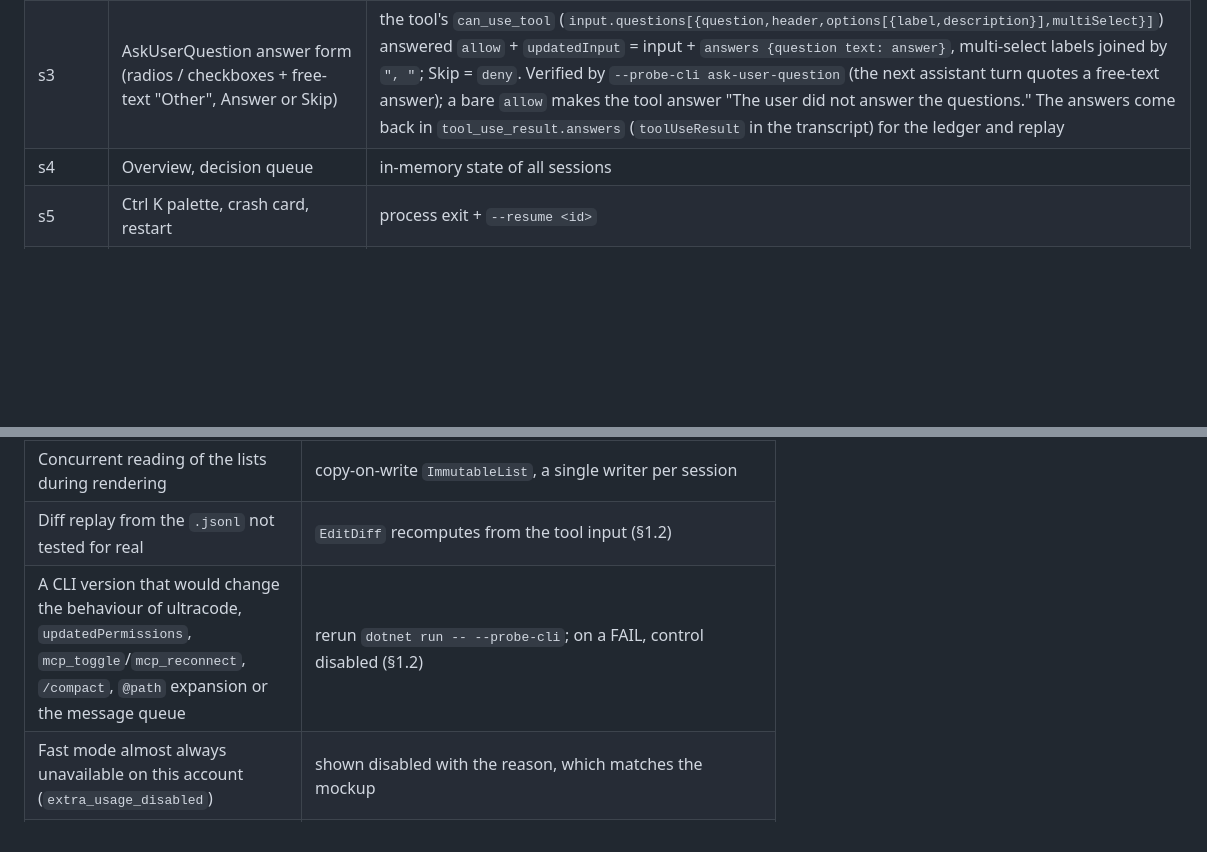
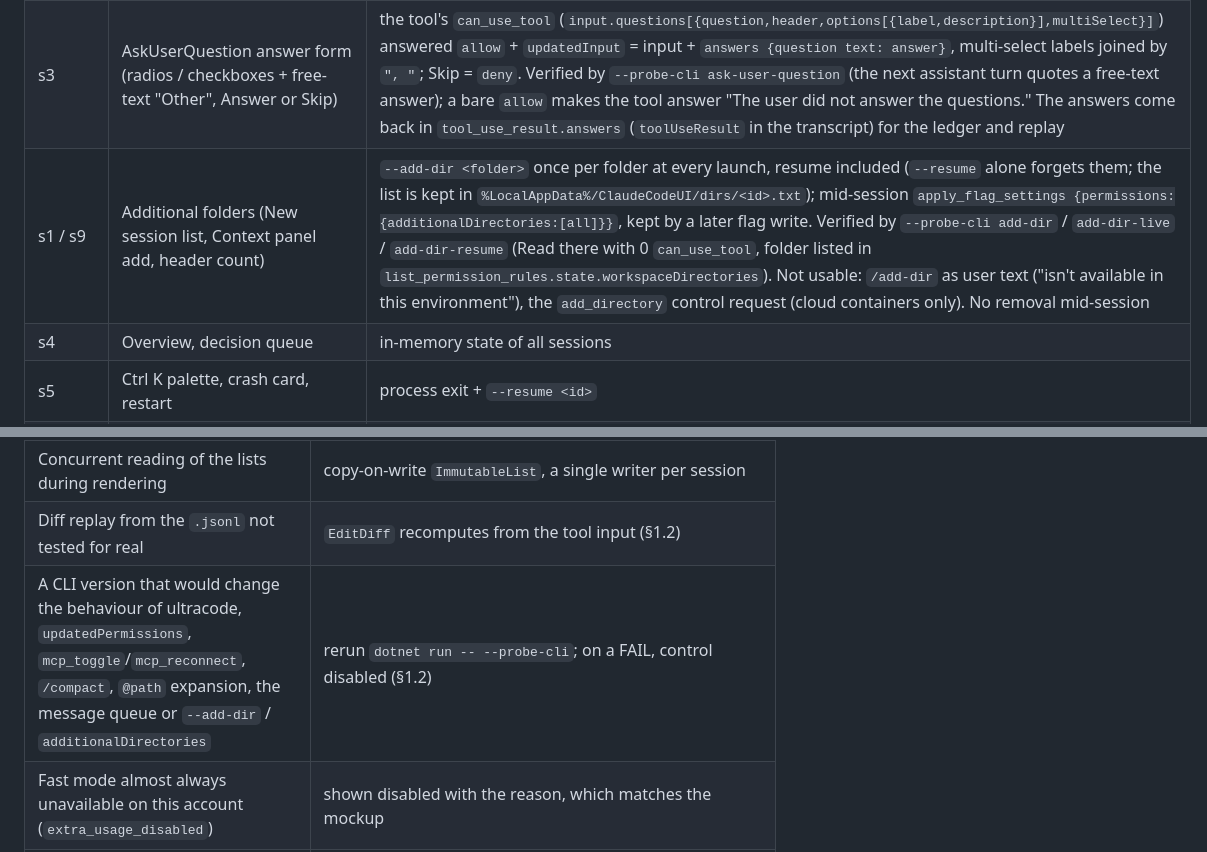
Before and after one commit to Atypical-Consulting/ClaudeCodeUI, a Markdown page: docs/PLAN.md, 2 parts joined by grey strips. Rendered like a GitHub page; blank space fills up the shorter version.

Commit message:
docs(plan): record the verified additional-folders mechanism

```diff
--- a/docs/PLAN.md
+++ b/docs/PLAN.md
@@ -28,6 +28,7 @@ When the reports contradict each other, this plan sides with the verified protoc
 | s3 | "Whole session" for the other suggestions (`addRules`, `addDirectories`) | `allow` + `updatedPermissions`; verified by `--probe-cli permission-session` (0 new requests on the next turn, 1 without `updatedPermissions`) |
 | s3 | Plan approval: the plan as Markdown, approve (auto-accept or review edits) or keep planning with feedback | `can_use_tool` `ExitPlanMode` → `set_permission_mode` then `allow`, or `deny` + `message`; verified by `--probe-cli plan` (§2.5) |
 | s3 | AskUserQuestion answer form (radios / checkboxes + free-text "Other", Answer or Skip) | the tool's `can_use_tool` (`input.questions[{question,header,options[{label,description}],multiSelect}]`) answered `allow` + `updatedInput` = input + `answers {question text: answer}`, multi-select labels joined by `", "`; Skip = `deny`. Verified by `--probe-cli ask-user-question` (the next assistant turn quotes a free-text answer); a bare `allow` makes the tool answer "The user did not answer the questions." The answers come back in `tool_use_result.answers` (`toolUseResult` in the transcript) for the ledger and replay |
+| s1 / s9 | Additional folders (New session list, Context panel add, header count) | `--add-dir <folder>` once per folder at every launch, resume included (`--resume` alone forgets them; the list is kept in `%LocalAppData%/ClaudeCodeUI/dirs/<id>.txt`); mid-session `apply_flag_settings {permissions:{additionalDirectories:[all]}}`, kept by a later flag write. Verified by `--probe-cli add-dir` / `add-dir-live` / `add-dir-resume` (Read there with 0 `can_use_tool`, folder listed in `list_permission_rules.state.workspaceDirectories`). Not usable: `/add-dir` as user text ("isn't available in this environment"), the `add_directory` control request (cloud containers only). No removal mid-session |
 | s4 | Overview, decision queue | in-memory state of all sessions |
 | s5 | Ctrl K palette, crash card, restart | process exit + `--resume <id>` |
 | s6 | Markdig Markdown + code blocks + hljs | existing; `.cb` wrapper done server-side |
@@ -577,7 +578,7 @@ WP0 ──► { WP1, WP2, WP3, WP4, WP5 } in parallel ──► integration (lea
 | Partial-stream throughput (one notification per delta) | 50 ms throttling in `LiveSession`; Markdown rendered once per complete block, plain text during the stream |
 | Concurrent reading of the lists during rendering | copy-on-write `ImmutableList`, a single writer per session |
 | Diff replay from the `.jsonl` not tested for real | `EditDiff` recomputes from the tool input (§1.2) |
-| A CLI version that would change the behaviour of ultracode, `updatedPermissions`, `mcp_toggle`/`mcp_reconnect`, `/compact`, `@path` expansion or the message queue | rerun `dotnet run -- --probe-cli`; on a FAIL, control disabled (§1.2) |
+| A CLI version that would change the behaviour of ultracode, `updatedPermissions`, `mcp_toggle`/`mcp_reconnect`, `/compact`, `@path` expansion, the message queue or `--add-dir` / `additionalDirectories` | rerun `dotnet run -- --probe-cli`; on a FAIL, control disabled (§1.2) |
 | Fast mode almost always unavailable on this account (`extra_usage_disabled`) | shown disabled with the reason, which matches the mockup |
 | Live sessions die on server restart | they reappear in "Recent" and resume via `--resume`; no dedicated persistence |
 | `-w` worktrees locked by pid, then stale lock | classified "To check", explicit `unlock` in the plan, never `--force` |
```
